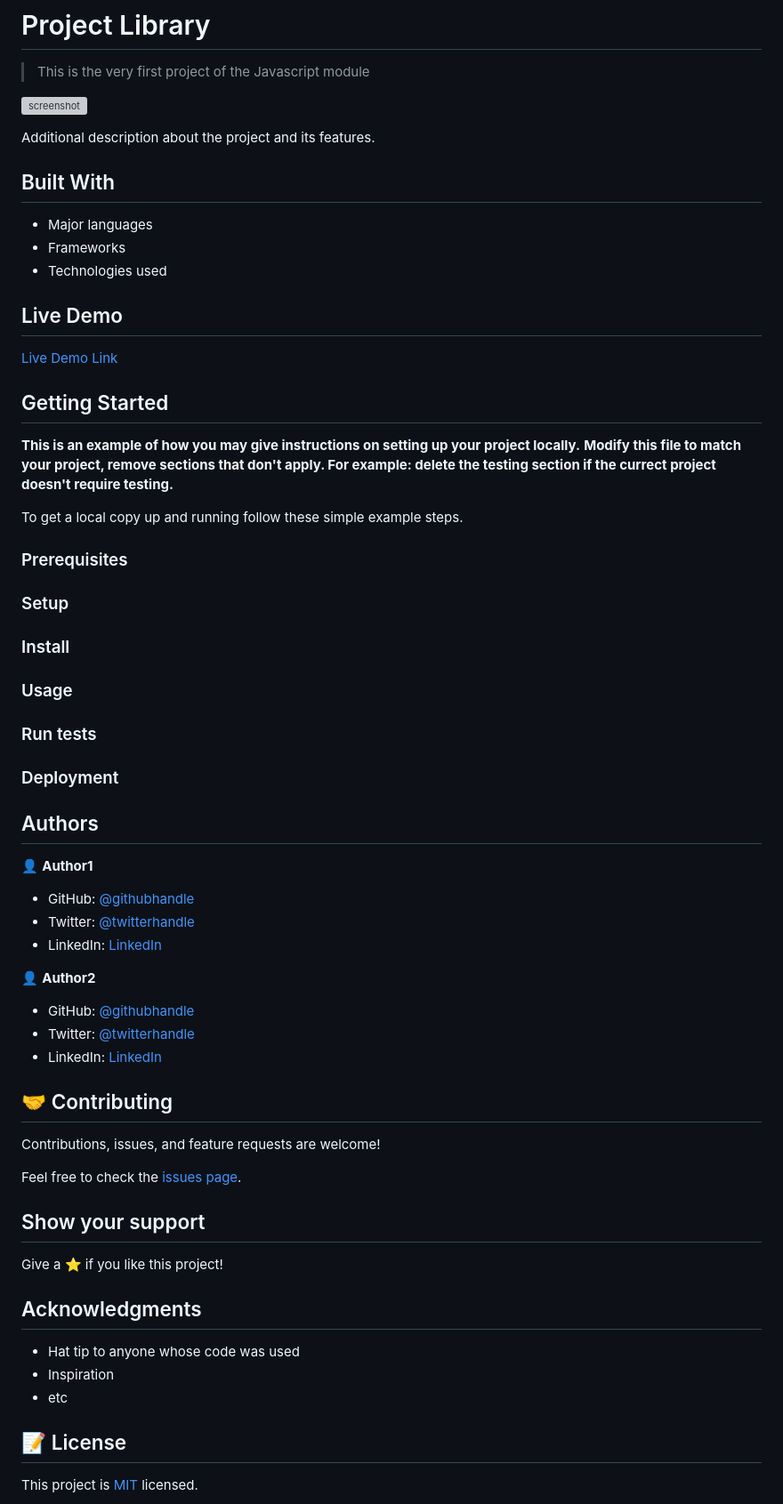
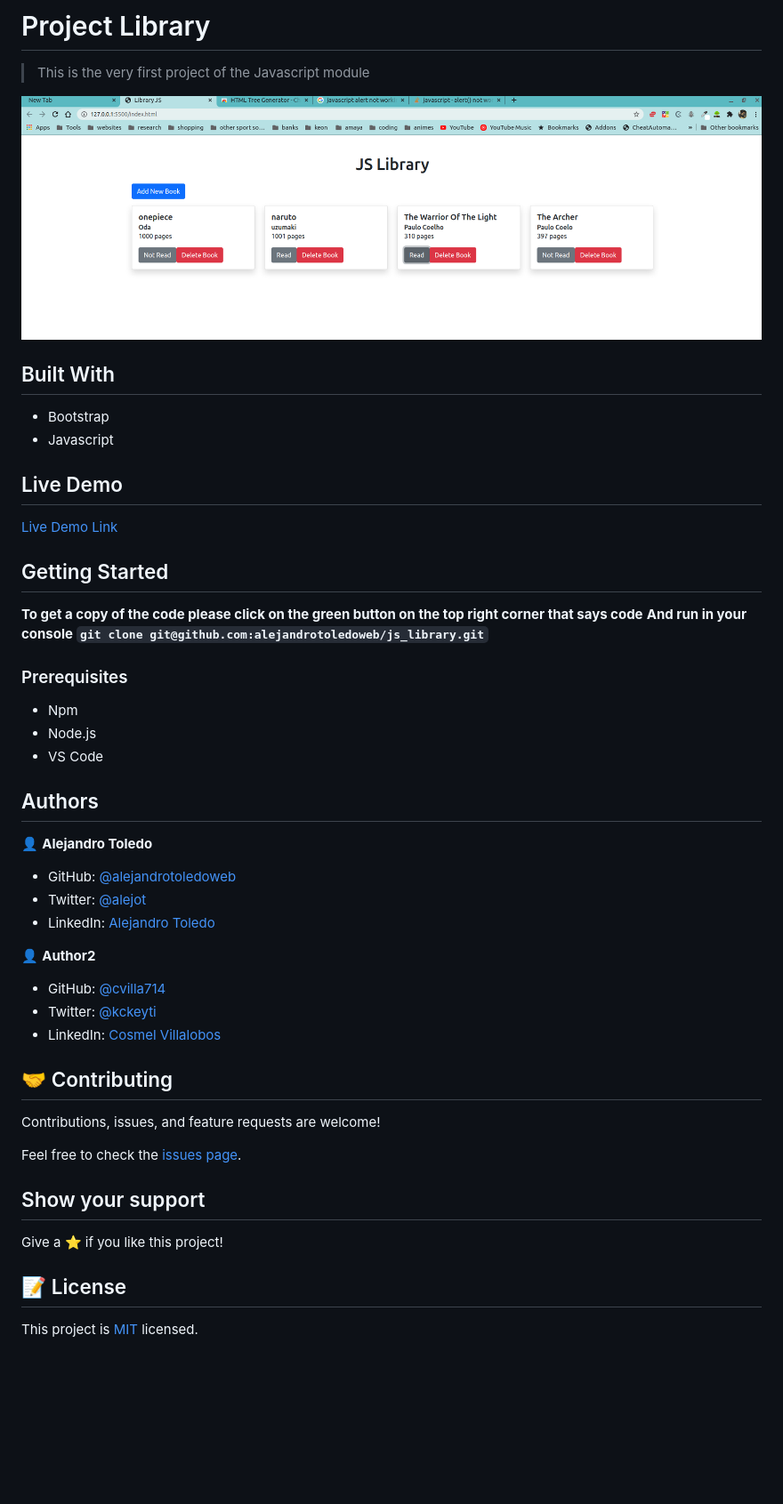
Before and after one commit to alejandrotoledoweb/js_library, a Markdown page: ReadMe.md, the part around the change. Shown: that part at 89% size. Rendered like a GitHub page; pictures changed too: app_screenshot.png (added); blank space fills up the shorter version; grey boxes are pictures that could not be loaded.

Commit message:
added the readme file and worked on the linter errors

```diff
--- a/ReadMe.md
+++ b/ReadMe.md
@@ -6,13 +6,10 @@
 
 ![screenshot](./app_screenshot.png)
 
-Additional description about the project and its features.
-
 ## Built With
 
-- Major languages
-- Frameworks
-- Technologies used
+- Bootstrap
+- Javascript
 
 ## Live Demo
 
@@ -20,36 +17,28 @@ Additional description about the project and its features.
 
 ## Getting Started
 
-**This is an example of how you may give instructions on setting up your project locally.**
-**Modify this file to match your project, remove sections that don't apply. For example: delete the testing section if the currect project doesn't require testing.**
-
-To get a local copy up and running follow these simple example steps.
+**To get a copy of the code please click on the green button on the top right corner that says code**
+**And run in your console `git clone git@github.com:alejandrotoledoweb/js_library.git`**
 
 ### Prerequisites
 
-### Setup
-
-### Install
-
-### Usage
-
-### Run tests
-
-### Deployment
+- Npm
+- Node.js
+- VS Code
 
 ## Authors
 
-👤 **Author1**
+👤 **Alejandro Toledo**
 
-- GitHub: [@githubhandle](https://github.com/githubhandle)
-- Twitter: [@twitterhandle](https://twitter.com/twitterhandle)
-- LinkedIn: [LinkedIn](https://linkedin.com/linkedinhandle)
+- GitHub: [@alejandrotoledoweb](https://github.com/alejandrotoledoweb)
+- Twitter: [@alejot](https://twitter.com/alejot)
+- LinkedIn: [Alejandro Toledo](https://www.linkedin.com/in/alejandro-toledo-3b444b109/)
 
 👤 **Author2**
 
-- GitHub: [@githubhandle](https://github.com/githubhandle)
-- Twitter: [@twitterhandle](https://twitter.com/twitterhandle)
-- LinkedIn: [LinkedIn](https://linkedin.com/linkedinhandle)
+- GitHub: [@cvilla714](https://github.com/cvilla714)
+- Twitter: [@kckeyti](https://twitter.com/kckeyti)
+- LinkedIn: [Cosmel Villalobos](https://www.linkedin.com/in/cosvilla/)
 
 ## 🤝 Contributing
 
@@ -61,12 +50,6 @@ Feel free to check the [issues page](issues/).
 
 Give a ⭐️ if you like this project!
 
-## Acknowledgments
-
-- Hat tip to anyone whose code was used
-- Inspiration
-- etc
-
 ## 📝 License
 
 This project is [MIT](lic.url) licensed.
```
Also changed, not shown: 2 other files.
